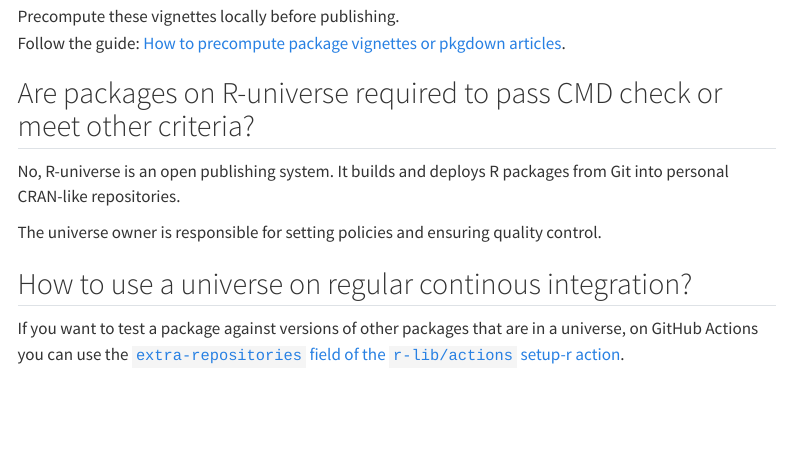
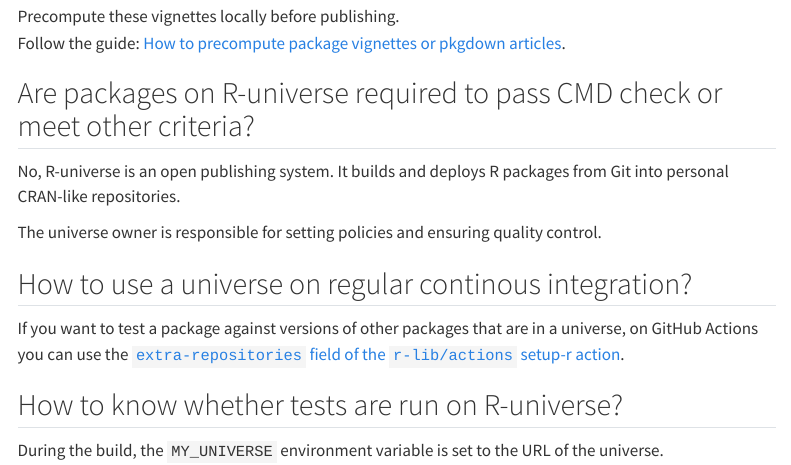
Before and after one commit to r-universe-org/docs, a Quarto document (publish/troubleshoot-build.qmd): the page in a window 1100 px wide, from 1160 px down. Rendered offline with R 4.5, knitr and Pandoc in place of Quarto, with nearby package versions; menus at the side of the page are left out.

Commit message:
mention MY_UNIVERSE variable cc @jeroen

```diff
--- a/publish/troubleshoot-build.qmd
+++ b/publish/troubleshoot-build.qmd
@@ -54,3 +54,7 @@
 ## How to use a universe on regular continous integration?
 
 If you want to test a package against versions of other packages that are in a universe, on GitHub Actions you can use the [`extra-repositories` field of the `r-lib/actions` setup-r action](https://github.com/r-lib/actions/tree/v2-branch/setup-r#inputs).
+
+## How to know whether tests are run on R-universe?
+
+During the build, the `MY_UNIVERSE` environment variable is set to the URL of the universe.
```
